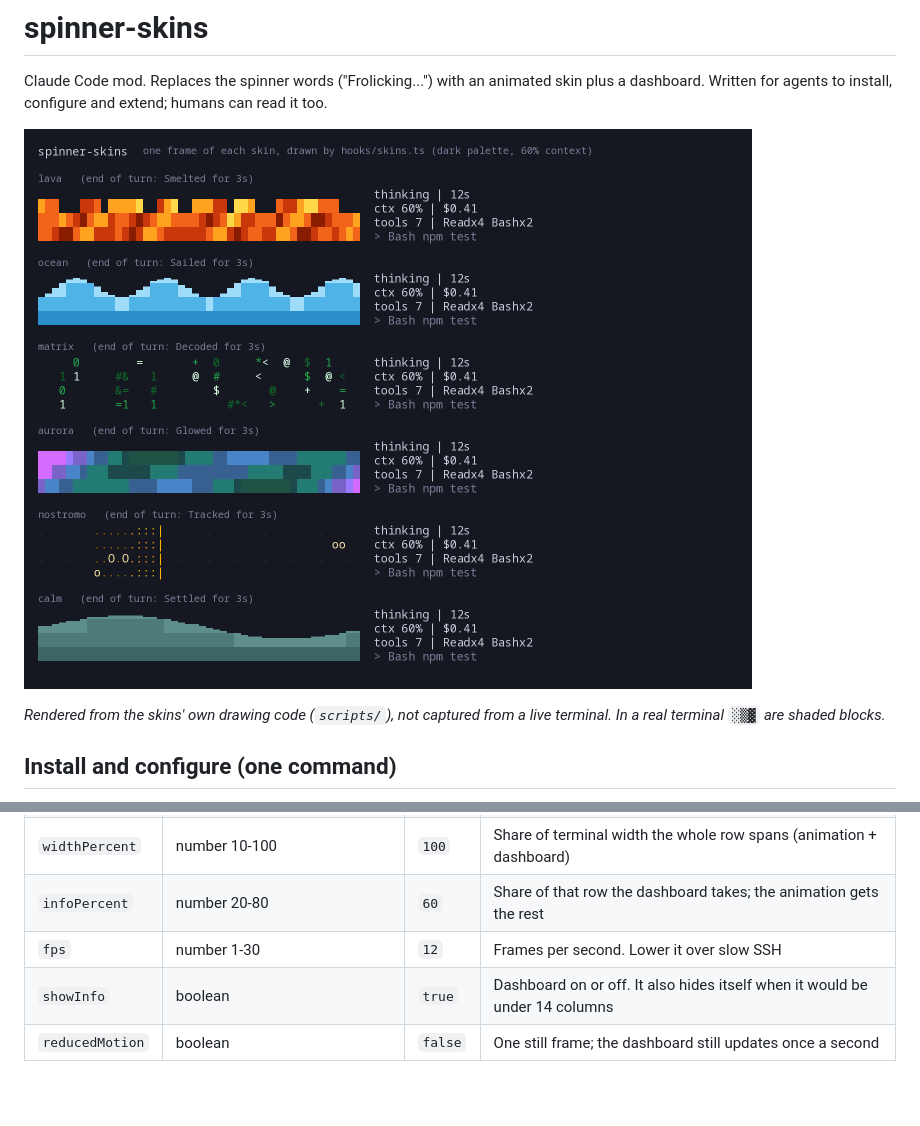
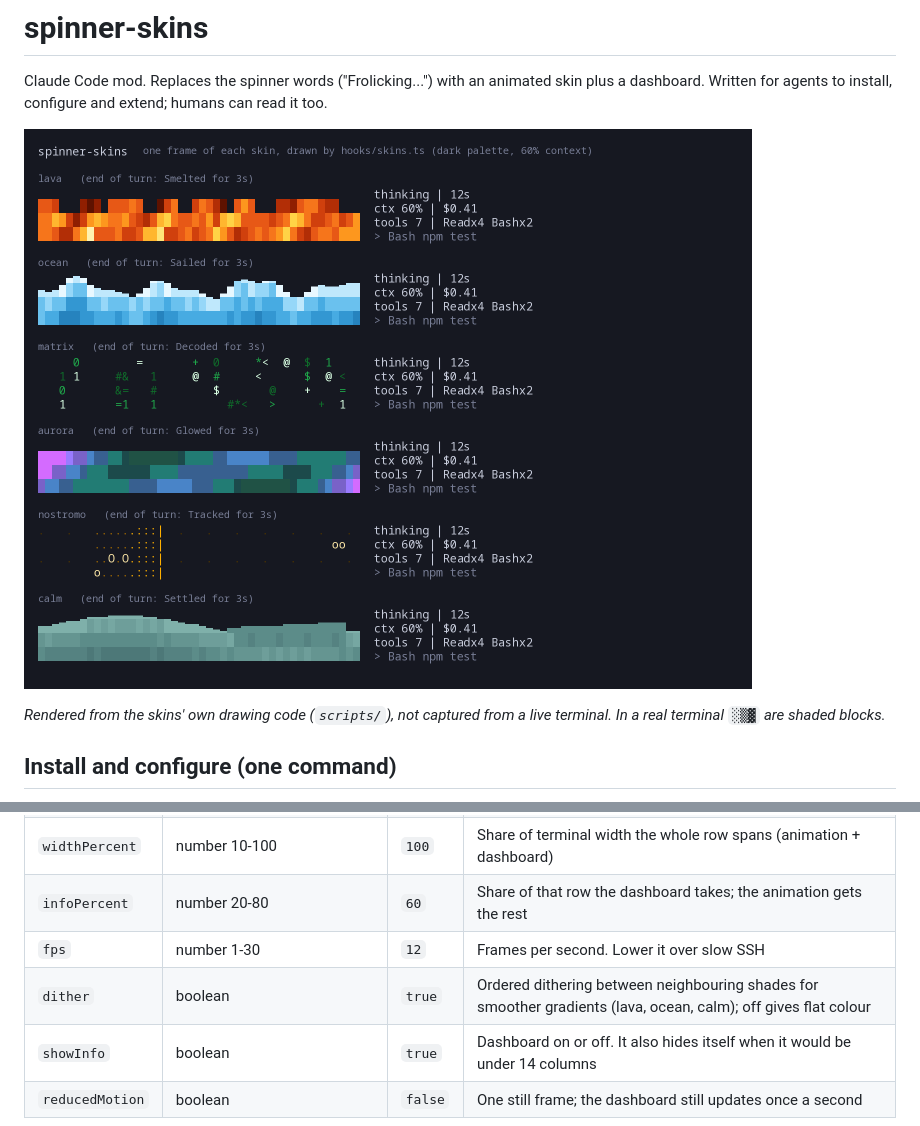
Before and after one commit to goern/spinner-skins, a Markdown page: README.md, 2 parts joined by grey strips. GitHub-like rendering; pictures changed too: assets/screenshot.png; blank space fills up the shorter version.

```diff
--- a/README.md
+++ b/README.md
@@ -46,6 +46,7 @@ claude plugin details spinner-skins     # component inventory
 | `widthPercent` | number 10-100 | `100` | Share of terminal width the whole row spans (animation + dashboard) |
 | `infoPercent` | number 20-80 | `60` | Share of that row the dashboard takes; the animation gets the rest |
 | `fps` | number 1-30 | `12` | Frames per second. Lower it over slow SSH |
+| `dither` | boolean | `true` | Ordered dithering between neighbouring shades for smoother gradients (lava, ocean, calm); off gives flat colour |
 | `showInfo` | boolean | `true` | Dashboard on or off. It also hides itself when it would be under 14 columns |
 | `reducedMotion` | boolean | `false` | One still frame; the dashboard still updates once a second |
 
```
Also changed, not shown: assets/icon.png, 3 other files.
